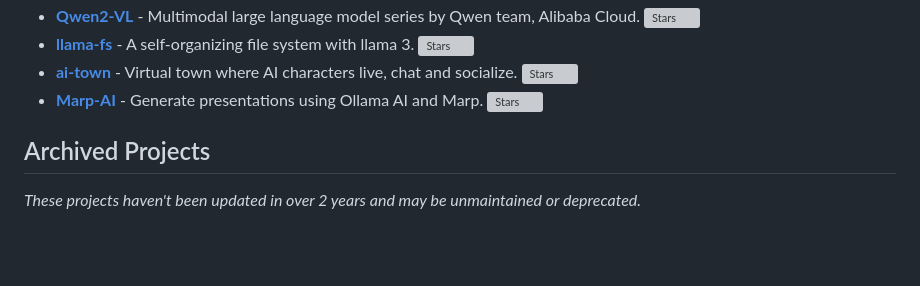
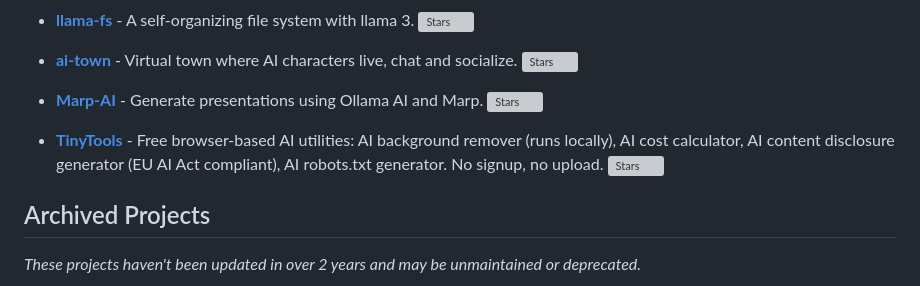
Before and after one commit to JMcrafter26/awesome-ai-tools, a Markdown page: README.md, the part around the change. Drawn GitHub-style; blank space fills up the shorter version; grey boxes are pictures that could not be loaded.

Commit message:
Add TinyTools to Specialized AI Tools section

```diff
--- a/README.md
+++ b/README.md
@@ -181,6 +181,7 @@ Domain-specific and experimental AI applications.
 - **[ai-town](https://github.com/a16z-infra/ai-town)** - Virtual town where AI characters live, chat and socialize. ![Stars](https://img.shields.io/github/stars/a16z-infra/ai-town?style=flat-square)
 - **[Marp-AI](https://github.com/JMcrafter26/Marp-AI)** - Generate presentations using Ollama AI and Marp. ![Stars](https://img.shields.io/github/stars/JMcrafter26/Marp-AI?style=flat-square)
 
+- **[TinyTools](https://github.com/alfredoautomatizaloconia-cloud/tinytools)** - Free browser-based AI utilities: AI background remover (runs locally), AI cost calculator, AI content disclosure generator (EU AI Act compliant), AI robots.txt generator. No signup, no upload. ![Stars](https://img.shields.io/github/stars/alfredoautomatizaloconia-cloud/tinytools?style=flat-square)
 ## Archived Projects
 
 _These projects haven't been updated in over 2 years and may be unmaintained or deprecated._
```
